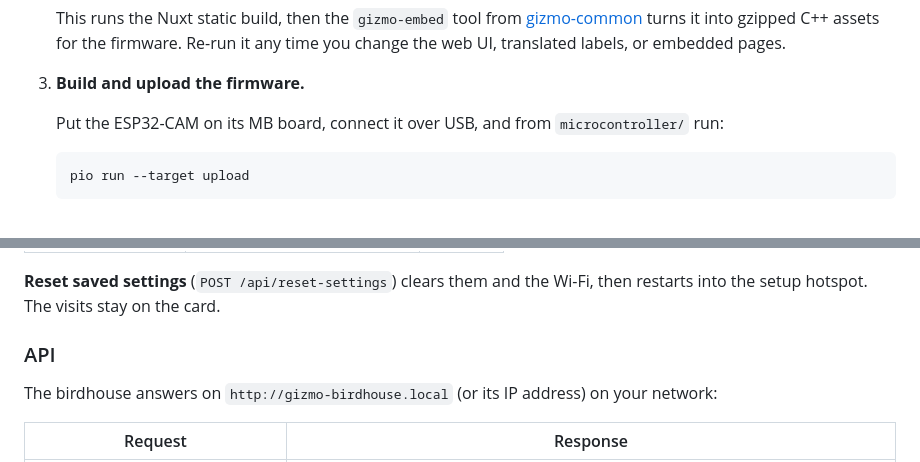
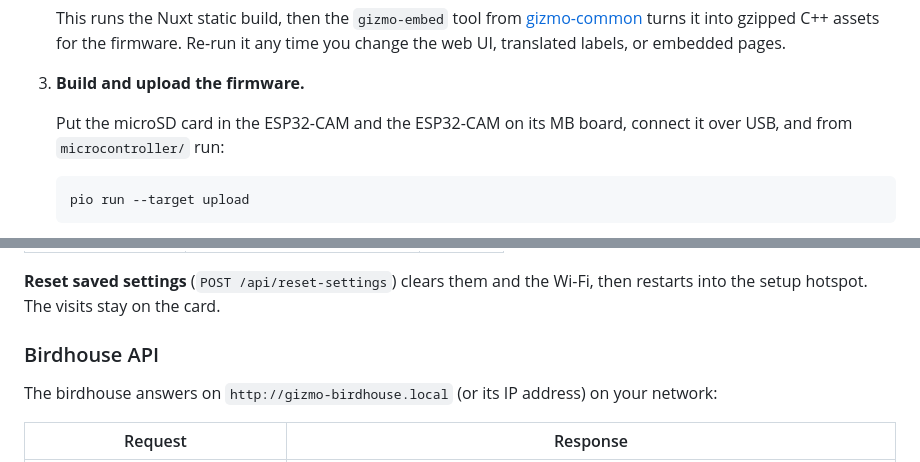
Before and after one commit to open-gizmo/gizmo-birdhouse, a Markdown page: README.md, 2 parts joined by grey strips. Drawn GitHub-style.

````diff
--- a/README.md
+++ b/README.md
@@ -148,7 +167,7 @@ Gizmo Birdhouse is built around four cooperating parts:
 
 3. **Build and upload the firmware.**
 
-	Put the ESP32-CAM on its MB board, connect it over USB, and from `microcontroller/` run:
+	Put the microSD card in the ESP32-CAM and the ESP32-CAM on its MB board, connect it over USB, and from `microcontroller/` run:
 
 	```bash
 	pio run --target upload
@@ -305,7 +324,7 @@ Set from the **Camera** tab, or with `POST /api/settings` (every field optional)
 
 **Reset saved settings** (`POST /api/reset-settings`) clears them and the Wi-Fi, then restarts into the setup hotspot. The visits stay on the card.
 
-### API
+### Birdhouse API
 
 The birdhouse answers on `http://gizmo-birdhouse.local` (or its IP address) on your network:
 
````
Also changed, not shown: other parts of README.md (+23 -4 lines), CHANGELOG.md (+2 -0 lines), docs/screenshot-camera-settings.png, docs/screenshot-camera.png, docs/screenshot-visit.png, docs/screenshot-visits.png, docs/screenshot-wifi.png, 4 other files.
